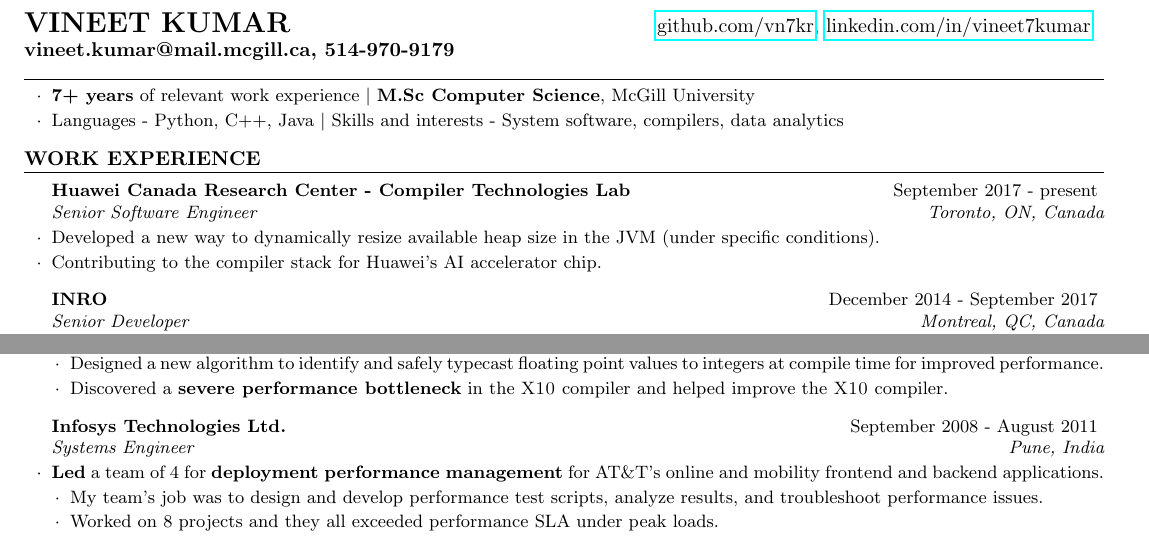
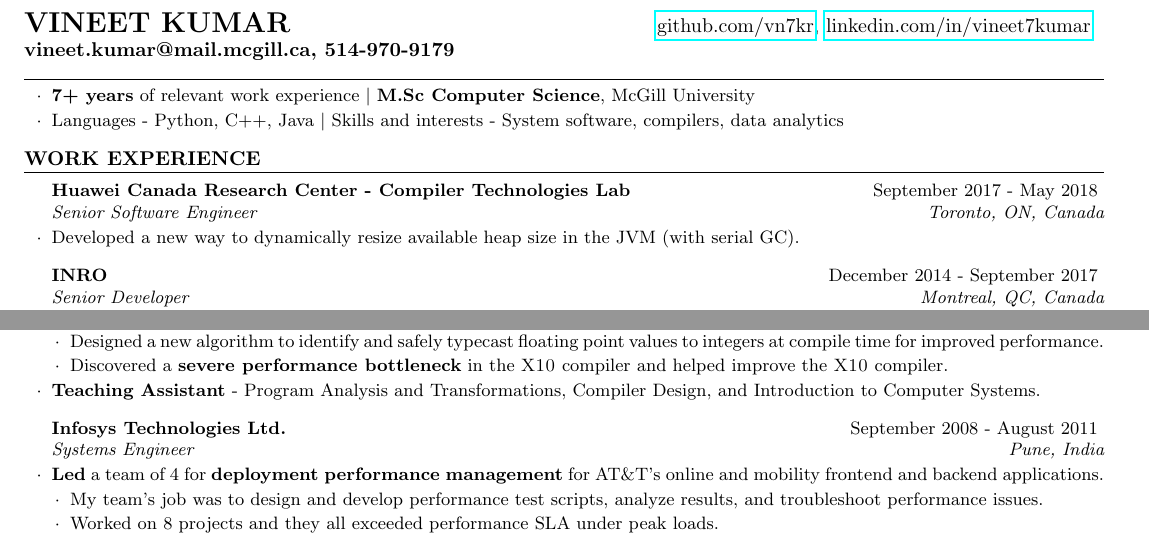
Before and after one commit to vntkmr/Resume, a LaTeX CV (resume-main/vineet_kumar_resume.tex): two parts of the page, joined at a grey line, cut so that both start at the same text. Compiled offline with pdfLaTeX.

Commit message:
Updated Huawei date

```diff
--- a/resume-main/vineet_kumar_resume.tex
+++ b/resume-main/vineet_kumar_resume.tex
@@ -71,9 +71,9 @@
 %------------------------------------------------------------------------------
 \begin{rSection}{Work Experience}
 \begin{rSubsection}{Huawei Canada Research Center - Compiler Technologies Lab}
-	{September 2017 - present}{Senior Software Engineer}{Toronto, ON, Canada}
-\item Developed a new way to dynamically resize available heap size in the JVM (under specific conditions).
-\item Contributing to the compiler stack for Huawei's AI accelerator chip.
+	{September 2017 - May 2018}{Senior Software Engineer}{Toronto, ON, Canada}
+\item Developed a new way to dynamically resize available heap size in the JVM (with serial GC).
+%\item Contributing to the compiler stack for Huawei's AI accelerator chip.
 \end{rSubsection}
 
 \begin{rSubsection}{INRO}{December 2014 - September 2017}{Senior Developer}{Montreal,
@@ -137,8 +137,8 @@
 \item Discovered a \textbf{severe performance bottleneck} in the \xten compiler
         and helped improve the \xten compiler.
 \end{lsubSubsection}
-%\item \textbf{Teaching Assistant} - Program Analysis and Transformations,
-	%Compiler Design, and Introduction to Computer Systems.
+\item \textbf{Teaching Assistant} - Program Analysis and Transformations,
+	Compiler Design, and Introduction to Computer Systems.
 \end{rSubsection}
 
 \begin{rSubsection}{Infosys Technologies Ltd.}{September 2008 - August
```
Also changed, not shown: resume-main/vineet_kumar_resume.pdf.
